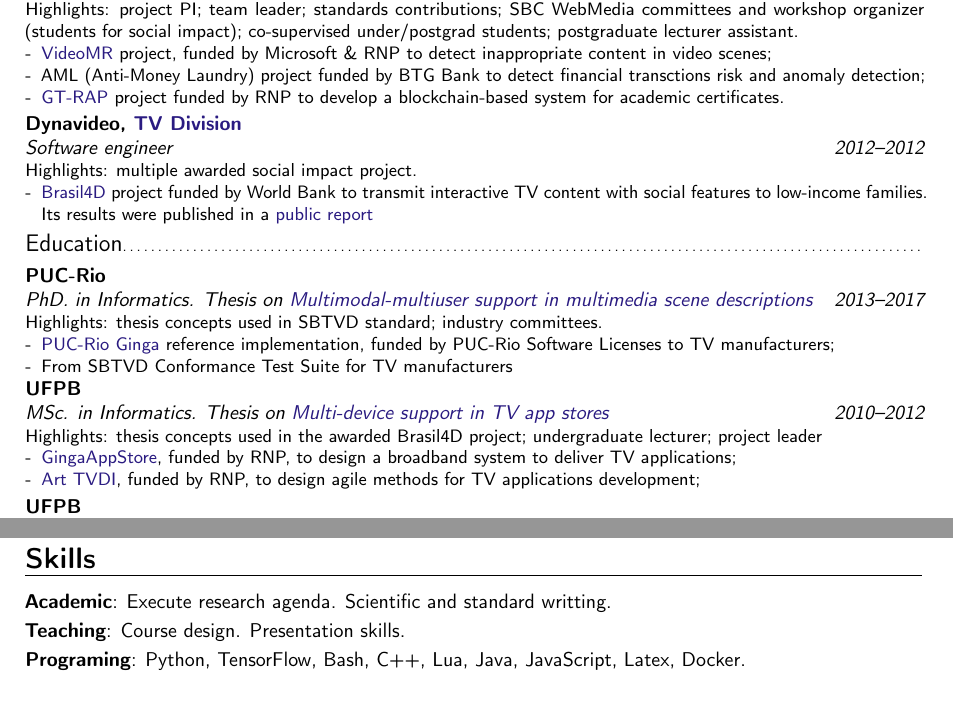
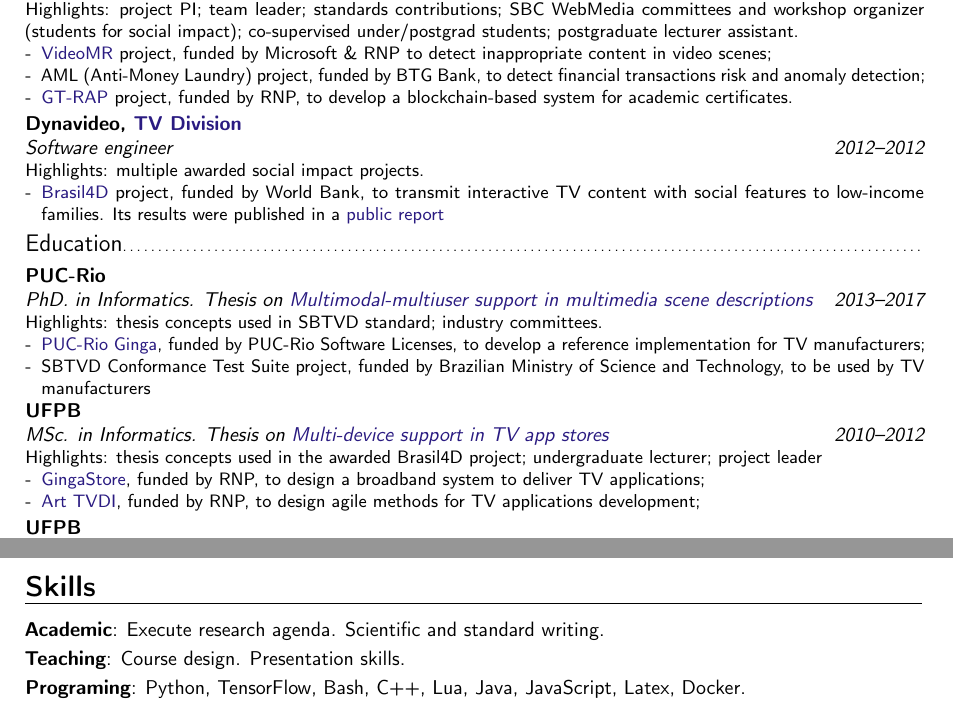
Before and after one commit to alanlivio/alanlivio.github.io, a LaTeX CV (latex/cv.tex, which reads latex/shared.tex): two parts of pages 1 and 3 of 3, joined at a grey line, cut so that both start at the same text. Compiled offline with pdfLaTeX.

Commit message:
update cv

```diff
--- a/latex/cv.tex
+++ b/latex/cv.tex
@@ -29,14 +29,14 @@
   Highlights: project PI; team leader; standards contributions; SBC WebMedia committees and workshop organizer (students for social impact); co-supervised under/postgrad students; postgraduate lecturer assistant.
   \begin{itemize}[mynosep]
     \item \href{https://www.rnp.br/en/rnp-and-microsoft-challenge-artificial-intelligence}{VideoMR} project, funded by Microsoft \& RNP to detect inappropriate content in video scenes;
-    \item AML (Anti-Money Laundry) project funded by BTG Bank to detect financial transctions risk and anomaly detection;
-    \item \href{http://wrnp.rnp.br/sites/wrnp2017/files/02_wrnp2017_poster_gt-sap_design.pdf}{GT-RAP} project funded by RNP to develop a blockchain-based system for academic certificates.
+    \item AML (Anti-Money Laundry) project, funded by BTG Bank, to detect financial transactions risk and anomaly detection;
+    \item \href{http://wrnp.rnp.br/sites/wrnp2017/files/02_wrnp2017_poster_gt-sap_design.pdf}{GT-RAP} project, funded by RNP, to develop a blockchain-based system for academic certificates.
   \end{itemize}
 }
 \cventry{2012--2012}{Software engineer}{Dynavideo, \href{https://www.dynavideo.com.br}{TV Division}}{}{}{
-  Highlights: multiple awarded social impact project.
+  Highlights: multiple awarded social impact projects.
   \begin{itemize}[mynosep]
-    \item \href{http://www.ebc.com.br/brasil-4d}{Brasil4D} project funded by World Bank to transmit interactive TV content with social features to low-income families. Its results were published in a \href{http://documents.worldbank.org/curated/en/232621468230956108/pdf/809560WP0PORTU0Box0379824B00PUBLIC0.pdf}{public report}
+    \item \href{http://www.ebc.com.br/brasil-4d}{Brasil4D} project, funded by World Bank, to transmit interactive TV content with social features to low-income families. Its results were published in a \href{http://documents.worldbank.org/curated/en/232621468230956108/pdf/809560WP0PORTU0Box0379824B00PUBLIC0.pdf}{public report}
   \end{itemize}
 }
 
@@ -44,14 +44,14 @@
 \cventry{2013--2017}{PhD. in Informatics. Thesis on \href{https://doi.org/10.17771/PUCRio.acad.32313}{Multimodal-multiuser support in multimedia scene descriptions}}{PUC-Rio}{}{}{
   Highlights: thesis concepts used in SBTVD standard; industry committees.
   \begin{itemize}[mynosep]
-    \item \href{https://github.com/TeleMidia/ginga}{PUC-Rio Ginga} reference implementation, funded by PUC-Rio Software Licenses to TV manufacturers;
-    \item From SBTVD Conformance Test Suite for TV manufacturers
+    \item \href{https://github.com/TeleMidia/ginga}{PUC-Rio Ginga}, funded by PUC-Rio Software Licenses, to develop a reference implementation for TV manufacturers;
+    \item SBTVD Conformance Test Suite project, funded by Brazilian Ministry of Science and Technology, to be used by TV manufacturers
   \end{itemize}
 }
 \cventry{2010--2012}{MSc. in Informatics. Thesis on  \href{https://dl.acm.org/doi/10.1145/2526188.2526239}{Multi-device support in TV app stores}}{UFPB}{}{}{
   Highlights: thesis concepts used in the awarded Brasil4D project; undergraduate lecturer; project leader
   \begin{itemize}[mynosep]
-    \item \href{http://www.redetic.rnp.br/ctic/2019/01/29/ginga-appstore/}{GingaAppStore}, funded by RNP, to design a broadband system to deliver TV applications;
+    \item \href{http://www.redetic.rnp.br/ctic/2019/01/29/ginga-appstore/}{GingaStore}, funded by RNP, to design a broadband system to deliver TV applications;
     \item \href{http://www.redetic.rnp.br/ctic/2019/01/29/arttvdi/}{Art TVDI}, funded by RNP, to design agile methods for TV applications development;
   \end{itemize}
   }
@@ -141,12 +141,12 @@
 \cventry{2014}{\href{https://programafrida.net/archivos/project/brasil-4d}{FRIDA Innovative TV technological solutions award} for Brasil4D project}{Multiple TV associations}{}{}{}
 \cventry{2013}{\href{http://set.org.br/artigos/ed137/137_revistadaset_70.pdf}{SET Conference award on Best TV interactivity solution} for Brasil4D project}{}{}{}{}
 \cventry{2013}{\href{https://www.premiotv.com/es/ganadores-es/ganadores-2013-es}{PremioTV on Innovation and Creativity} for Brasil4D project}{}{}{}{}
-\cventry{2012}{\href{https://itu.int/en/ITU-T/challenges/pages/iptv.aspx}{IPTV Application Challenge User-friendliness} for GingaStore}{ITU}{}{}{}
+\cventry{2012}{\href{https://itu.int/en/ITU-T/challenges/pages/iptv.aspx}{IPTV Application Challenge User-friendliness} for GingaStore project}{ITU}{}{}{}
 
 %%%%%%%%%%%%%%%%%%%%%%%%%%%%%%%%%%%%%%%%
 \section{Skills}
 %%%%%%%%%%%%%%%%%%%%%%%%%%%%%%%%%%%%%%%%
-\cvline{Academic}{Execute research agenda. Scientific and standard writting.}
+\cvline{Academic}{Execute research agenda. Scientific and standard writing.}
 \cvline{Teaching}{Course design. Presentation skills.}
 \cvline{Programing}{Python, TensorFlow, Bash, C++, Lua, Java, JavaScript, Latex, Docker.}{}{}{}
 \cvline{Social}{Good and empathic communication. Positive, make-it-happen, teamwork, lead-by-example attitudes.}
--- a/latex/shared.tex
+++ b/latex/shared.tex
@@ -8,9 +11,8 @@
 \usepackage{listings} % code listing
 \usepackage{subcaption} % subfigures
 \usepackage{ragged2e} % \justify
-% includegraphics
-\usepackage{graphicx}
-\graphicspath{{figs}}
+\usepackage{graphicx} % includegraphics
+\graphicspath{{figs}} % includegraphics figs
 \usepackage{url} % \url
 % \renewcommand{\figurename}{Fig.}
 \usepackage{array}
```
Also changed, not shown: latex/cv.tex (2 more changed lines), latex/shared.tex (18 more changed lines).
